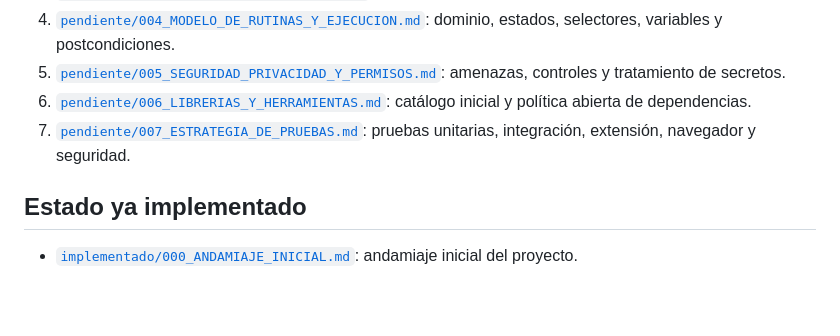
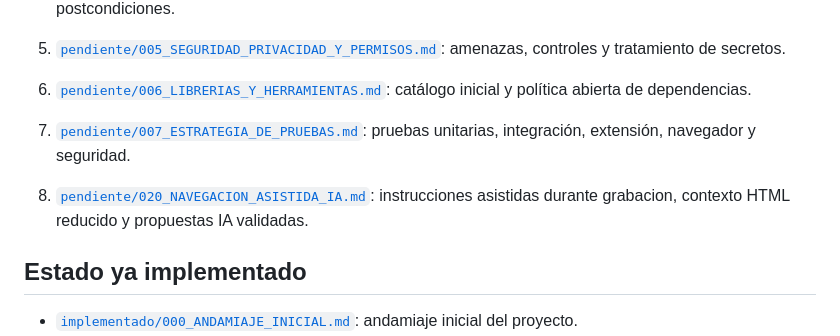
Before and after one commit to elperik/rutea, a Markdown page: analisis/README.md, the part around the change. Rendered like a GitHub page; blank space fills up the shorter version.

```diff
--- a/analisis/README.md
+++ b/analisis/README.md
@@ -63,6 +63,8 @@ Contiene la memoria técnica de funcionalidades concluidas. El documento se muev
 6. [`pendiente/006_LIBRERIAS_Y_HERRAMIENTAS.md`](pendiente/006_LIBRERIAS_Y_HERRAMIENTAS.md): catálogo inicial y política abierta de dependencias.
 7. [`pendiente/007_ESTRATEGIA_DE_PRUEBAS.md`](pendiente/007_ESTRATEGIA_DE_PRUEBAS.md): pruebas unitarias, integración, extensión, navegador y seguridad.
 
+8. [`pendiente/020_NAVEGACION_ASISTIDA_IA.md`](pendiente/020_NAVEGACION_ASISTIDA_IA.md): instrucciones asistidas durante grabacion, contexto HTML reducido y propuestas IA validadas.
+
 ## Estado ya implementado
 
 - [`implementado/000_ANDAMIAJE_INICIAL.md`](implementado/000_ANDAMIAJE_INICIAL.md): andamiaje inicial del proyecto.
```
Also changed, not shown: analisis/SIGUIENTE_AGENTE.md (+7 -0 lines), analisis/pendiente/020_NAVEGACION_ASISTIDA_IA.md (added, +331 -0 lines).
